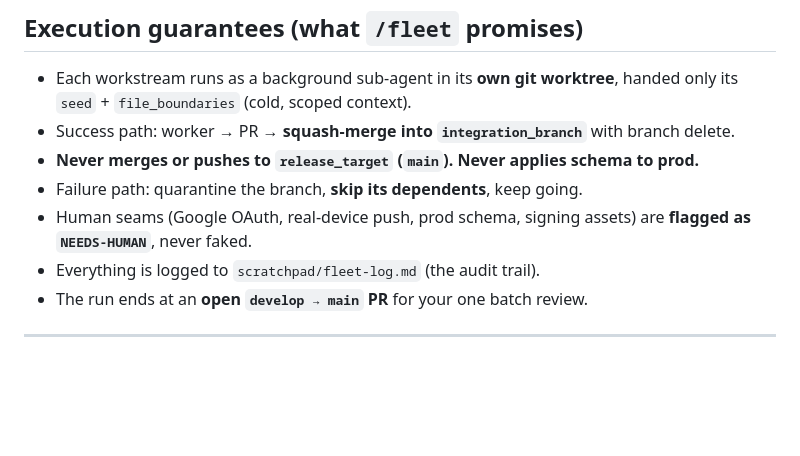
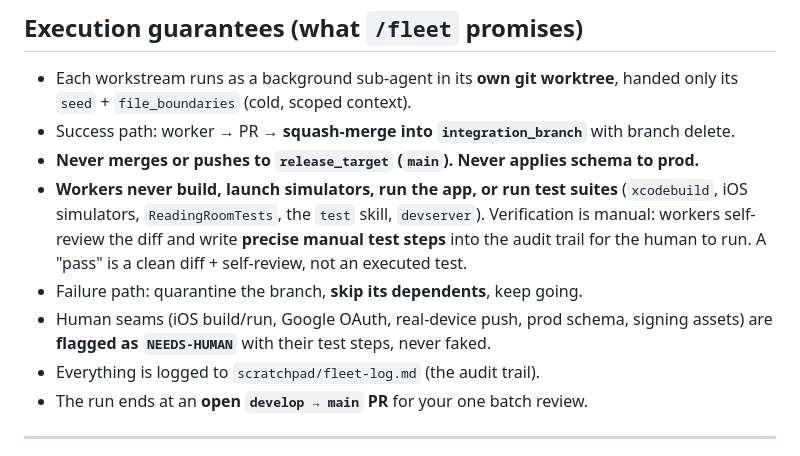
Before and after one commit to jmalcolmo/bookclub, a Markdown page: docs/fleet-contract.md, the part around the change. Drawn GitHub-style; blank space fills up the shorter version.

Commit message:
fleet: workers never build/run/simulate — emit manual test steps instead
The worker template told iOS workers to build the xcodeproj + run ReadingRoomTests
and web workers to run the test suite, which spins up simulators and burns tokens.
The user verifies manually. Workers now self-review the diff and write precise
manual test steps into the audit trail; the contract's execution guarantees match.

Co-Authored-By: Claude Opus 4.8 <noreply@anthropic.com>

```diff
--- a/docs/fleet-contract.md
+++ b/docs/fleet-contract.md
@@ -82,9 +82,13 @@ silently guess.
   `seed` + `file_boundaries` (cold, scoped context).
 - Success path: worker → PR → **squash-merge into `integration_branch`** with branch delete.
 - **Never merges or pushes to `release_target` (`main`). Never applies schema to prod.**
+- **Workers never build, launch simulators, run the app, or run test suites** (`xcodebuild`,
+  iOS simulators, `ReadingRoomTests`, the `test` skill, `devserver`). Verification is manual:
+  workers self-review the diff and write **precise manual test steps** into the audit trail for
+  the human to run. A "pass" is a clean diff + self-review, not an executed test.
 - Failure path: quarantine the branch, **skip its dependents**, keep going.
-- Human seams (Google OAuth, real-device push, prod schema, signing assets) are **flagged as
-  `NEEDS-HUMAN`**, never faked.
+- Human seams (iOS build/run, Google OAuth, real-device push, prod schema, signing assets) are
+  **flagged as `NEEDS-HUMAN`** with their test steps, never faked.
 - Everything is logged to `scratchpad/fleet-log.md` (the audit trail).
 - The run ends at an **open `develop → main` PR** for your one batch review.
 
```
Also changed, not shown: 1 other file.
